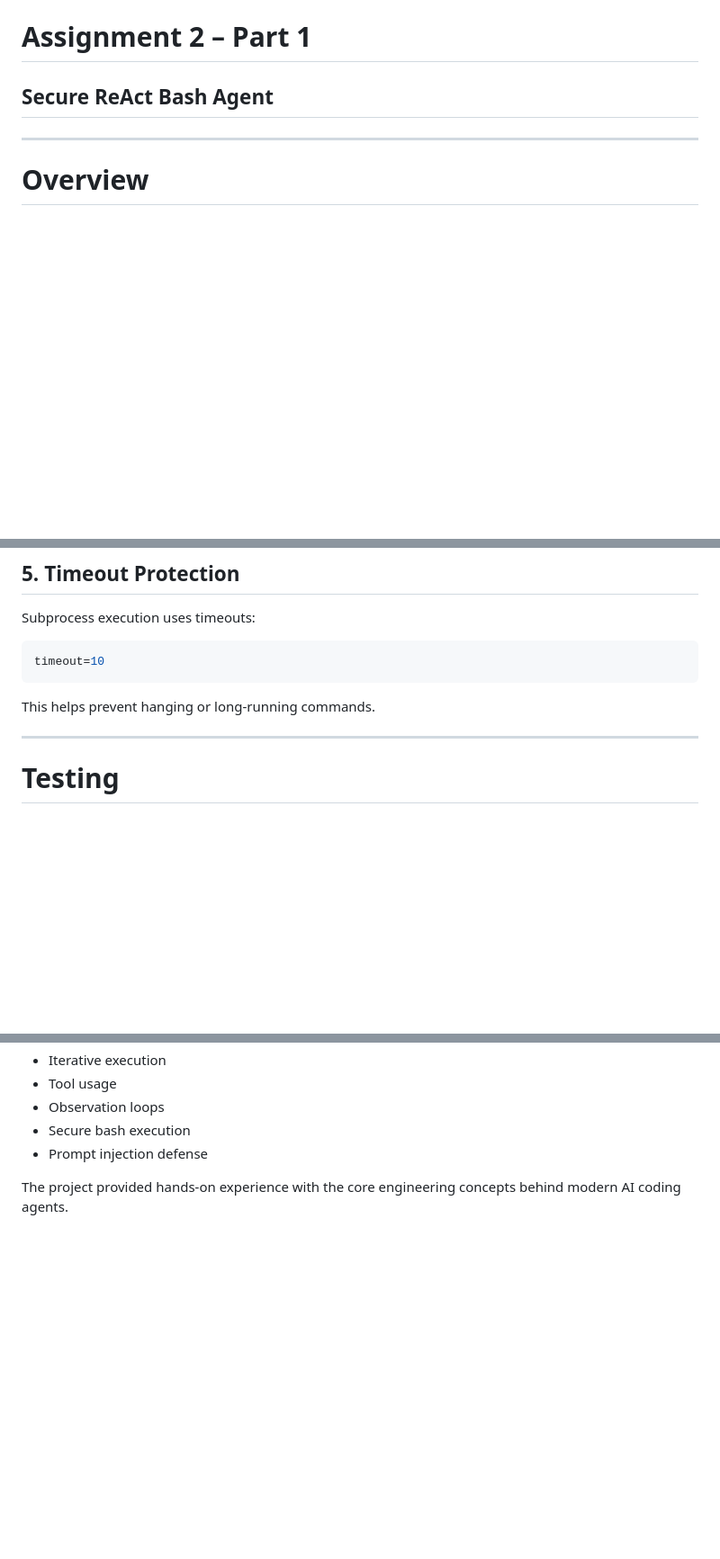
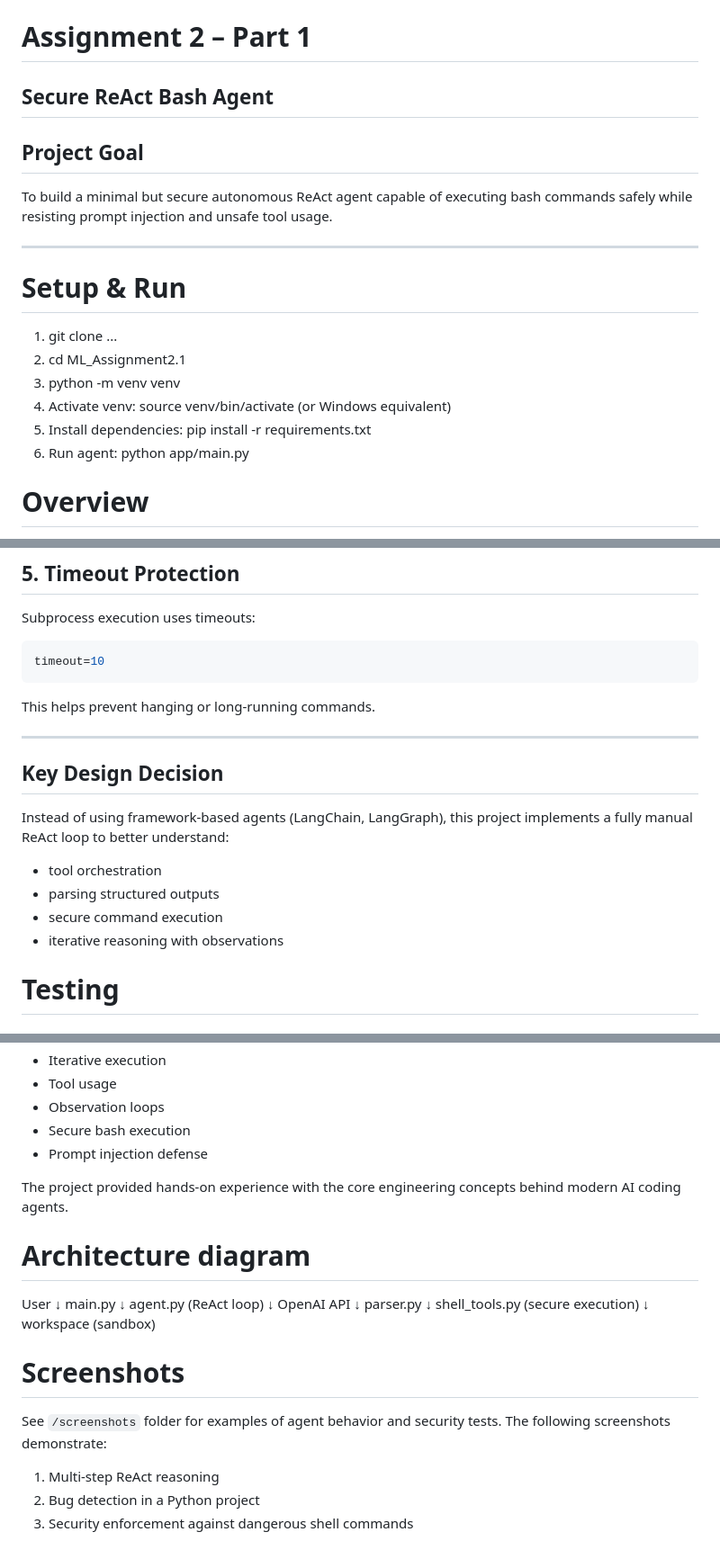
Before and after one commit to IgorKPetersson/ML_Assignment2.1, a Markdown page: README.md, 3 parts joined by grey strips. Shown at 90% size. Drawn GitHub-style; blank space fills up the shorter version.

```diff
--- a/README.md
+++ b/README.md
@@ -2,7 +2,21 @@
 
 ## Secure ReAct Bash Agent
 
+## Project Goal
+
+To build a minimal but secure autonomous ReAct agent capable of executing bash commands safely while resisting prompt injection and unsafe tool usage.
+
 ---
+
+# Setup & Run
+
+1. git clone ...
+2. cd ML_Assignment2.1
+3. python -m venv venv
+4. Activate venv: source venv/bin/activate (or Windows equivalent)
+5. Install dependencies: pip install -r requirements.txt
+6. Run agent: python app/main.py
+
 
 # Overview
 
@@ -203,6 +217,15 @@ timeout=10
 This helps prevent hanging or long-running commands.
 
 ---
+
+## Key Design Decision
+
+Instead of using framework-based agents (LangChain, LangGraph), this project implements a fully manual ReAct loop to better understand:
+
+- tool orchestration
+- parsing structured outputs
+- secure command execution
+- iterative reasoning with observations
 
 # Testing
 
@@ -314,3 +337,30 @@ The final system supports:
 * Prompt injection defense
 
 The project provided hands-on experience with the core engineering concepts behind modern AI coding agents.
+
+
+# Architecture diagram
+
+User
+  ↓
+main.py
+  ↓
+agent.py (ReAct loop)
+  ↓
+OpenAI API
+  ↓
+parser.py
+  ↓
+shell_tools.py (secure execution)
+  ↓
+workspace (sandbox)
+
+
+# Screenshots
+
+See `/screenshots` folder for examples of agent behavior and security tests.
+The following screenshots demonstrate:
+
+1. Multi-step ReAct reasoning
+2. Bug detection in a Python project
+3. Security enforcement against dangerous shell commands
```
Also changed, not shown: other parts of README.md (+2 -2 lines).
